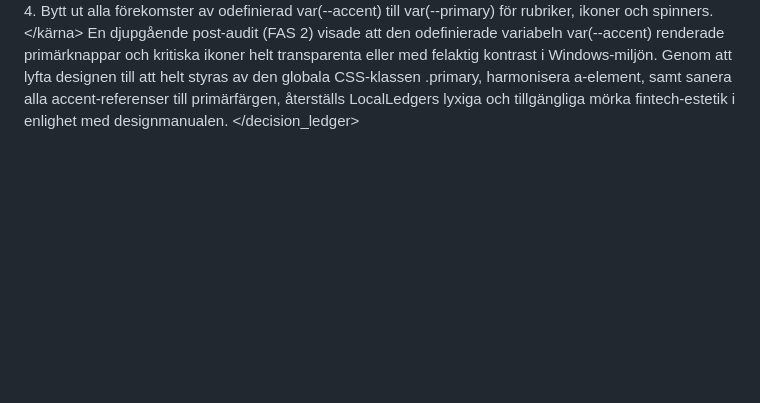
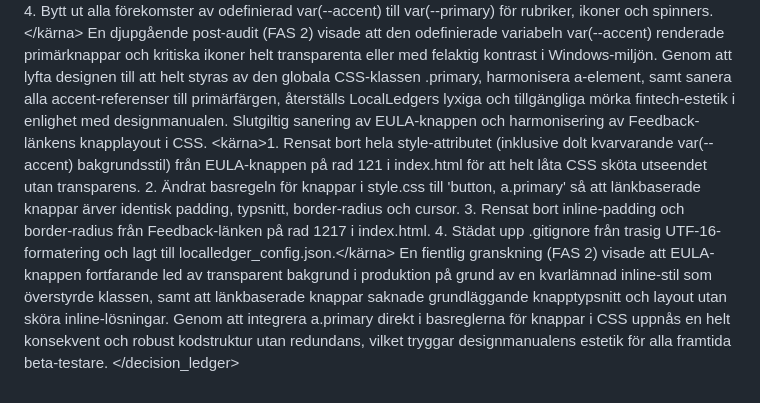
Before and after one commit to dankar120-design/LocalLedger, a Markdown page: decision_ledger.md, the part around the change. GitHub-like rendering; blank space fills up the shorter version.

Commit message:
docs: uppdatera decision_ledger med EULA-knapps slutjusteringar

```diff
--- a/decision_ledger.md
+++ b/decision_ledger.md
@@ -326,4 +326,9 @@
     <kärna>1. Justerat style.css så att button.primary tvingar färg #000 för mörkt läge och utökat regeln att gälla a.primary samt tillhörande hover-states. 2. Rensat bort alla inline background, box-shadow och color stilar från EULA-godkännandeknappen och Nytt År-knappen i index.html för att helt förlita sig på CSS-klassen. 3. Ändrat klassen för Feedback-länken till primary och tagit bort dess färgstilar. 4. Bytt ut alla förekomster av odefinierad var(--accent) till var(--primary) för rubriker, ikoner och spinners.</kärna>
     <motivering>En djupgående post-audit (FAS 2) visade att den odefinierade variabeln var(--accent) renderade primärknappar och kritiska ikoner helt transparenta eller med felaktig kontrast i Windows-miljön. Genom att lyfta designen till att helt styras av den globala CSS-klassen .primary, harmonisera a-element, samt sanera alla accent-referenser till primärfärgen, återställs LocalLedgers lyxiga och tillgängliga mörka fintech-estetik i enlighet med designmanualen.</motivering>
   </record>
+  <record id="EULA_BUTTON_FINAL_POLISH_01" kategori="UI / UX / Robusthet">
+    <beslut>Slutgiltig sanering av EULA-knappen och harmonisering av Feedback-länkens knapplayout i CSS.</beslut>
+    <kärna>1. Rensat bort hela style-attributet (inklusive dolt kvarvarande var(--accent) bakgrundsstil) från EULA-knappen på rad 121 i index.html för att helt låta CSS sköta utseendet utan transparens. 2. Ändrat basregeln för knappar i style.css till 'button, a.primary' så att länkbaserade knappar ärver identisk padding, typsnitt, border-radius och cursor. 3. Rensat bort inline-padding och border-radius från Feedback-länken på rad 1217 i index.html. 4. Städat upp .gitignore från trasig UTF-16-formatering och lagt till localledger_config.json.</kärna>
+    <motivering>En fientlig granskning (FAS 2) visade att EULA-knappen fortfarande led av transparent bakgrund i produktion på grund av en kvarlämnad inline-stil som överstyrde klassen, samt att länkbaserade knappar saknade grundläggande knapptypsnitt och layout utan sköra inline-lösningar. Genom att integrera a.primary direkt i basreglerna för knappar i CSS uppnås en helt konsekvent och robust kodstruktur utan redundans, vilket tryggar designmanualens estetik för alla framtida beta-testare.</motivering>
+  </record>
 </decision_ledger>
```
